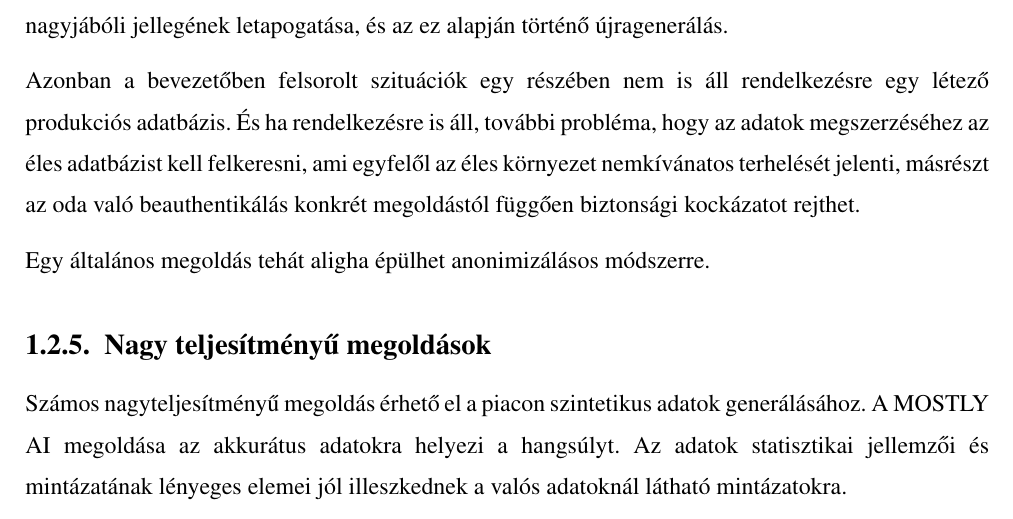
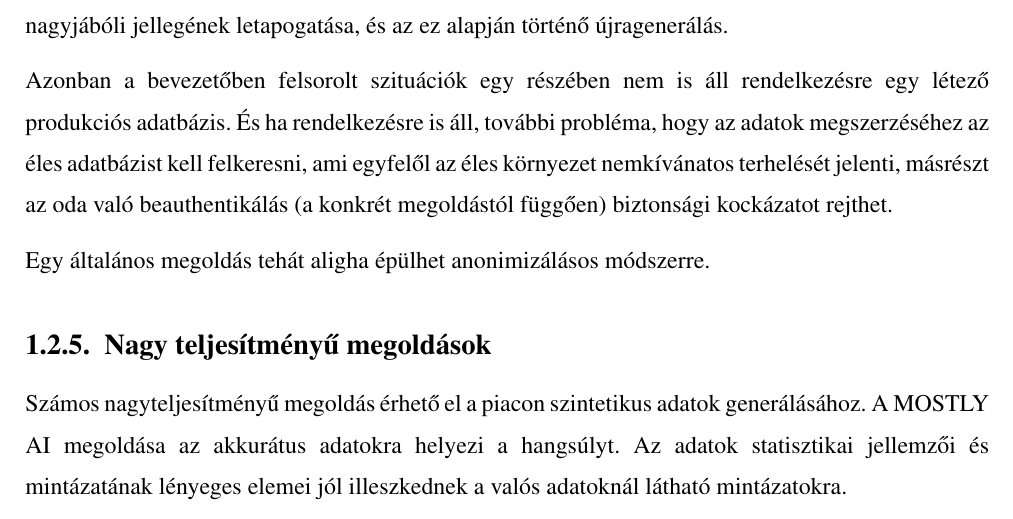
Before and after one commit to davidsusu/holodb-tdk, a LaTeX thesis (dolgozat/src/index.tex): part of page 9 of 51, cut so that both start at the same text. Compiled offline with pdfLaTeX.

Commit message:
Updated: 1 file changed, 1 insertion(+), 1 deletion(-)
M  dolgozat/src/index.tex

```diff
--- a/dolgozat/src/index.tex
+++ b/dolgozat/src/index.tex
@@ -228,7 +228,7 @@ nem is áll rendelkezésre egy létező produkciós adatbázis.
 És ha rendelkezésre is áll, további probléma,
 hogy az adatok megszerzéséhez az éles adatbázist kell felkeresni,
 ami egyfelől az éles környezet nemkívánatos terhelését jelenti,
-másrészt az oda való beauthentikálás konkrét megoldástól függően biztonsági kockázatot rejthet.
+másrészt az oda való beauthentikálás (a konkrét megoldástól függően) biztonsági kockázatot rejthet.
 
 Egy általános megoldás tehát aligha épülhet anonimizálásos módszerre.
 
```
